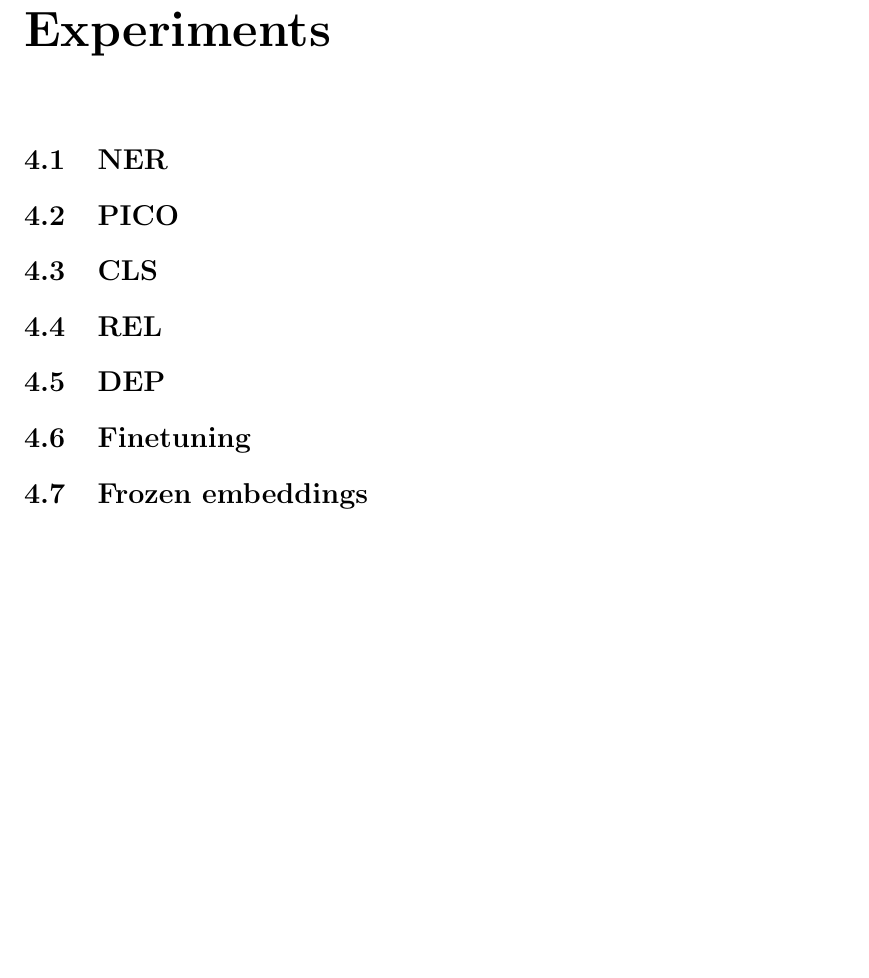
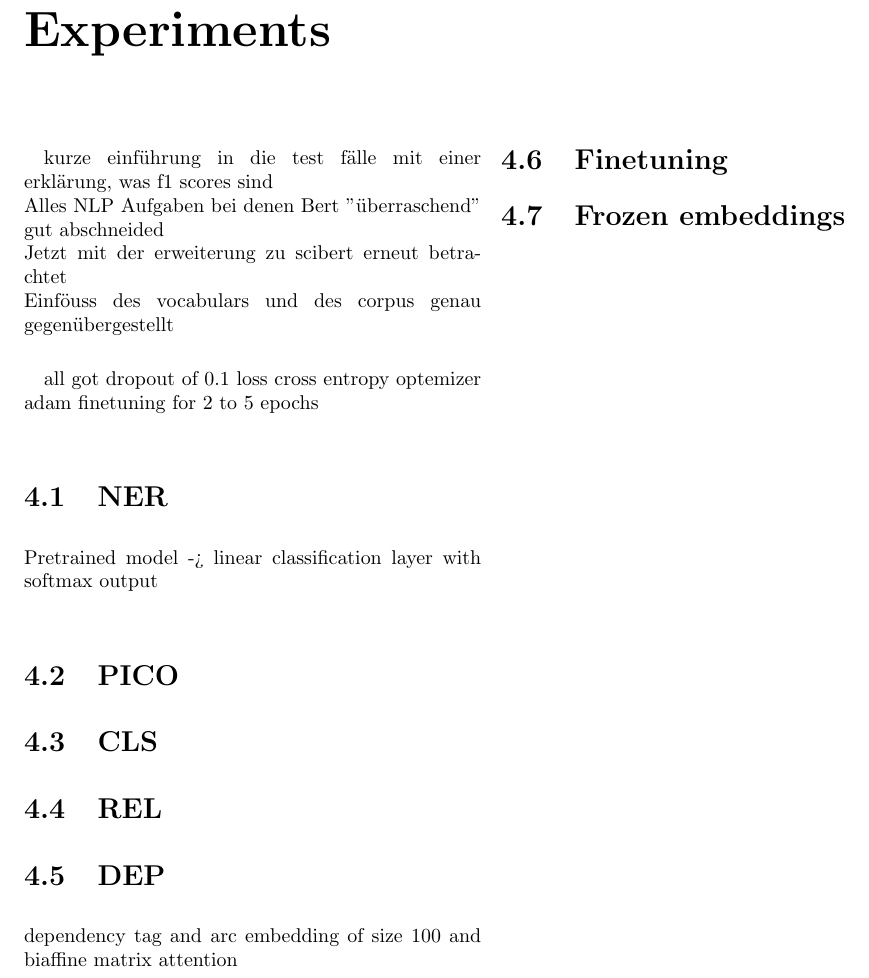
Before and after one commit to JanNiklasWeder/reproducibility-scibert, a LaTeX document (bericht/document.tex, which reads bericht/sections/experiments.tex): part of page 6 of 8, cut so that both start at the same text, the shorter picture padded with empty space. Compiled offline with pdfLaTeX.

Commit message:
paper: ideas for chapter experiments

```diff
--- a/bericht/sections/experiments.tex
+++ b/bericht/sections/experiments.tex
@@ -1,8 +1,19 @@
 \chapter{Experiments}
+kurze einführung in die test fälle mit einer erklärung, was f1 scores sind\\
+Alles NLP Aufgaben bei denen Bert "überraschend" gut abschneided\\
+Jetzt mit der erweiterung zu scibert erneut betrachtet\\
+Einföuss des vocabulars und des corpus genau gegenübergestellt\\
+
+all got dropout of 0.1
+loss cross entropy
+optemizer adam
+finetuning for 2 to 5 epochs
 \section{NER}
+Pretrained model -> linear classification layer with softmax output
 \section{PICO}
 \section{CLS}
 \section{REL}
 \section{DEP}
+dependency  tag and arc embedding of size 100 and biaffine matrix attention
 \section{Finetuning}
 \section{Frozen embeddings}
```
Also changed, not shown: bericht/document.pdf.
